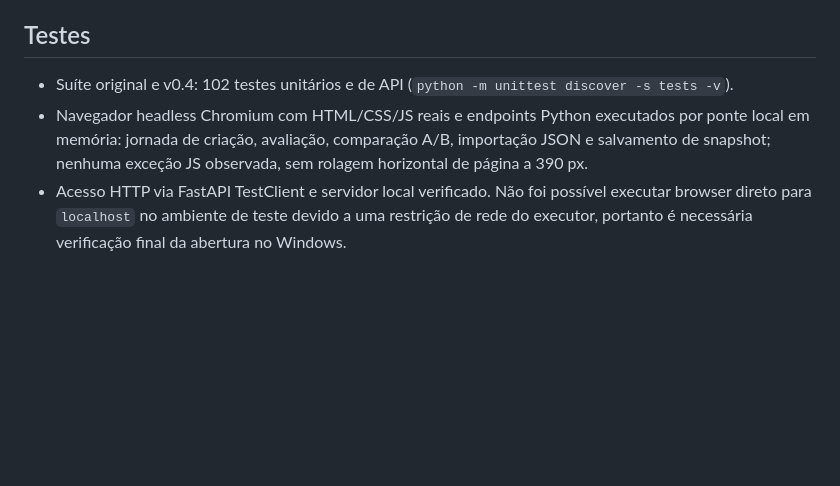
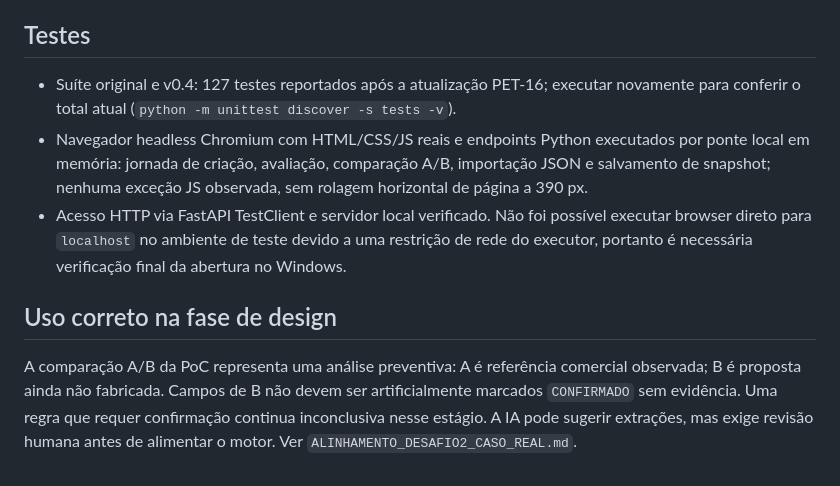
Before and after one commit to carolinadilkin/PET-Circular, a Markdown page: docs/WEB_V04_IMPLEMENTACAO.md, the part around the change. Rendered like a GitHub page; blank space fills up the shorter version.

Commit message:
docs: alinhar docs/WEB_V04_IMPLEMENTACAO.md ao Desafio 2 e à avaliação preventiva A/B

```diff
--- a/docs/WEB_V04_IMPLEMENTACAO.md
+++ b/docs/WEB_V04_IMPLEMENTACAO.md
@@ -32,6 +32,10 @@
 
 ## Testes
 
-- Suíte original e v0.4: 102 testes unitários e de API (`python -m unittest discover -s tests -v`).
+- Suíte original e v0.4: 127 testes reportados após a atualização PET-16; executar novamente para conferir o total atual (`python -m unittest discover -s tests -v`).
 - Navegador headless Chromium com HTML/CSS/JS reais e endpoints Python executados por ponte local em memória: jornada de criação, avaliação, comparação A/B, importação JSON e salvamento de snapshot; nenhuma exceção JS observada, sem rolagem horizontal de página a 390 px.
 - Acesso HTTP via FastAPI TestClient e servidor local verificado. Não foi possível executar browser direto para `localhost` no ambiente de teste devido a uma restrição de rede do executor, portanto é necessária verificação final da abertura no Windows.
+
+## Uso correto na fase de design
+
+A comparação A/B da PoC representa uma análise preventiva: A é referência comercial observada; B é proposta ainda não fabricada. Campos de B não devem ser artificialmente marcados `CONFIRMADO` sem evidência. Uma regra que requer confirmação continua inconclusiva nesse estágio. A IA pode sugerir extrações, mas exige revisão humana antes de alimentar o motor. Ver `ALINHAMENTO_DESAFIO2_CASO_REAL.md`.
```
